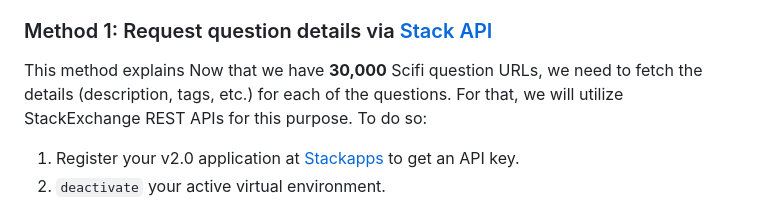
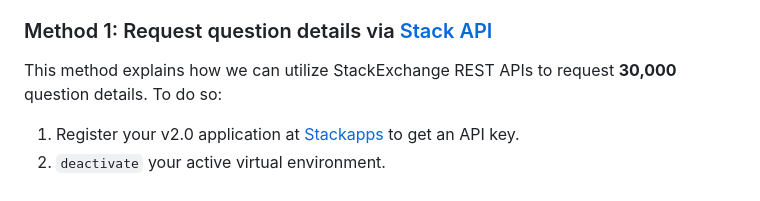
Before and after one commit to zzarif/Multilabel-Scifi-Tags-Classifier, a Markdown page: README.md, the part around the change. Drawn GitHub-style.

```diff
--- a/README.md
+++ b/README.md
@@ -27,7 +27,7 @@ Wait for the script to finish (might take a few hours depending on your network
 Fetching details from **30,000** question URLs is a rather resource intensive task. To efficiently fetch the details we can either request the question details via Stack API (recommended) or we can scrape the details with selenium scraper. (There are other ways too as mentioned [here](https://stackoverflow.com/a/40017359/23817375).)
 
 ### Method 1: Request question details via [Stack API](https://api.stackexchange.com/)
-This method explains Now that we have **30,000** Scifi question URLs, we need to fetch the details (description, tags, etc.) for each of the questions. For that, we will utilize StackExchange REST APIs for this purpose. To do so:
+This method explains how we can utilize StackExchange REST APIs to request **30,000** question details. To do so:
 1. Register your v2.0 application at [Stackapps](https://stackapps.com/apps/oauth/register) to get an API key.
 2. `deactivate` your active virtual environment.
 3. Open your `venv/Scripts/activate` file and add this line at the end of file (replace `<your_api_key>` with the API key from Stackapps):
```
